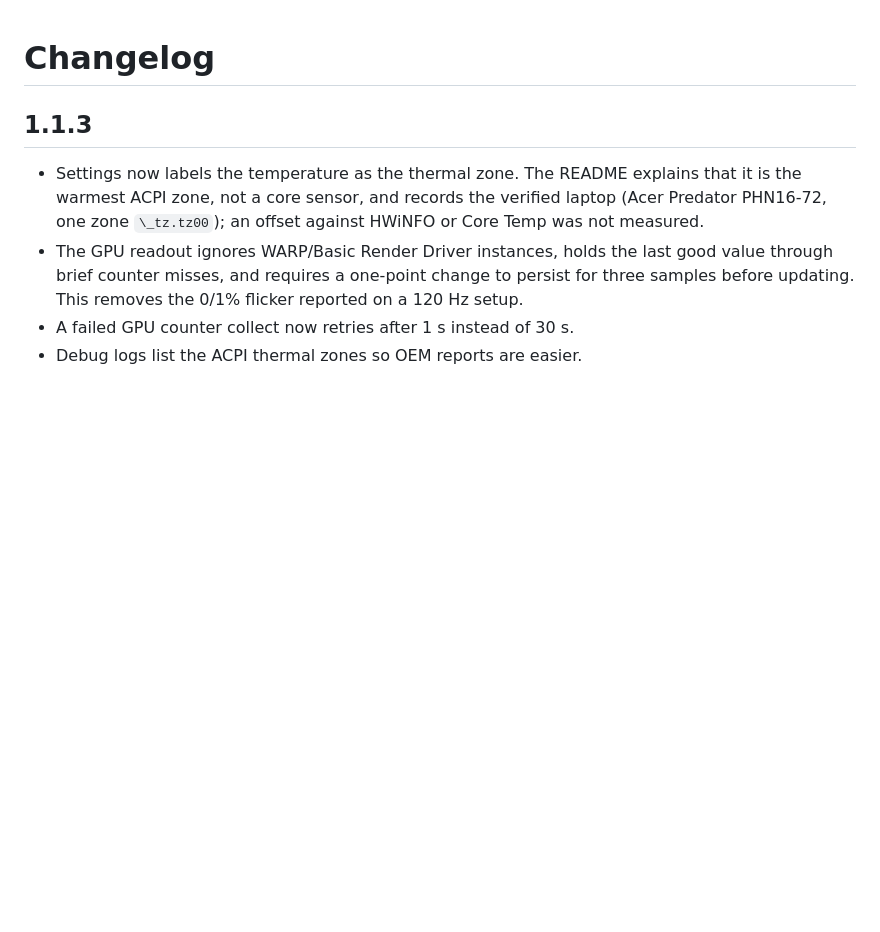
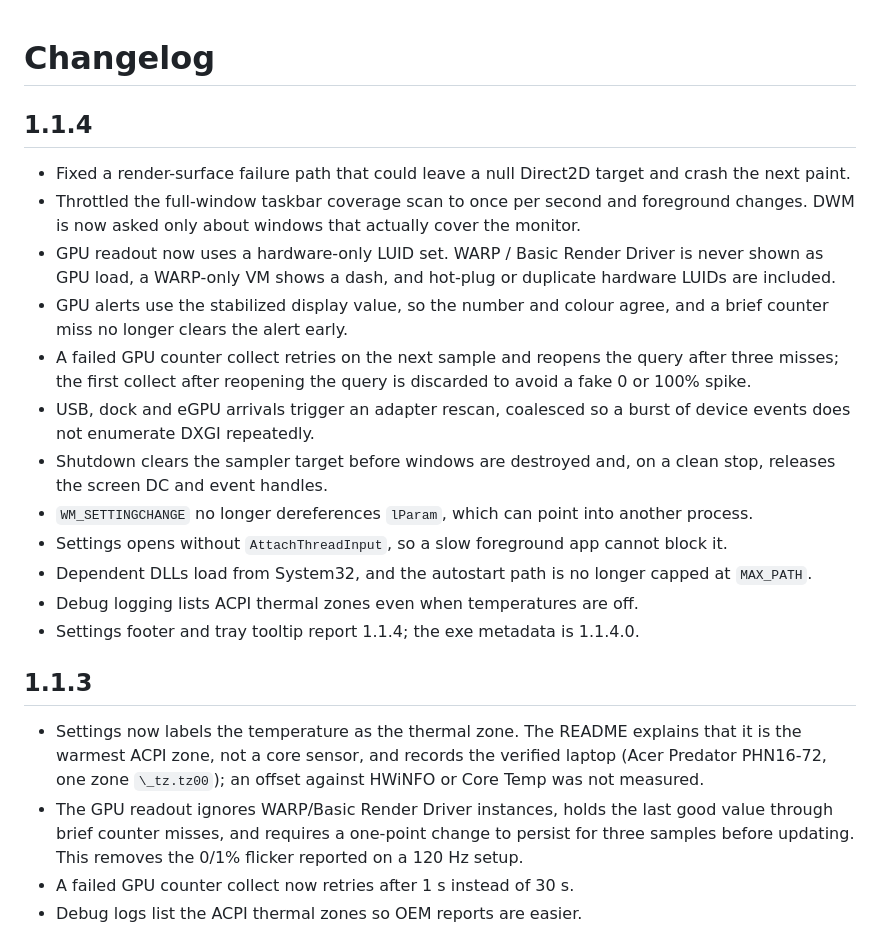
Before and after one commit to BDhackers009/taskbar-pulse, a Markdown page: CHANGELOG.md, the part around the change. Rendered like a GitHub page; blank space fills up the shorter version.

```diff
--- a/CHANGELOG.md
+++ b/CHANGELOG.md
@@ -1,4 +1,19 @@
 # Changelog
+
+## 1.1.4
+
+- Fixed a render-surface failure path that could leave a null Direct2D target and crash the next paint.
+- Throttled the full-window taskbar coverage scan to once per second and foreground changes. DWM is now asked only about windows that actually cover the monitor.
+- GPU readout now uses a hardware-only LUID set. WARP / Basic Render Driver is never shown as GPU load, a WARP-only VM shows a dash, and hot-plug or duplicate hardware LUIDs are included.
+- GPU alerts use the stabilized display value, so the number and colour agree, and a brief counter miss no longer clears the alert early.
+- A failed GPU counter collect retries on the next sample and reopens the query after three misses; the first collect after reopening the query is discarded to avoid a fake 0 or 100% spike.
+- USB, dock and eGPU arrivals trigger an adapter rescan, coalesced so a burst of device events does not enumerate DXGI repeatedly.
+- Shutdown clears the sampler target before windows are destroyed and, on a clean stop, releases the screen DC and event handles.
+- `WM_SETTINGCHANGE` no longer dereferences `lParam`, which can point into another process.
+- Settings opens without `AttachThreadInput`, so a slow foreground app cannot block it.
+- Dependent DLLs load from System32, and the autostart path is no longer capped at `MAX_PATH`.
+- Debug logging lists ACPI thermal zones even when temperatures are off.
+- Settings footer and tray tooltip report 1.1.4; the exe metadata is 1.1.4.0.
 
 ## 1.1.3
 
```
Also changed, not shown: README.md (+1 -1 lines), docs/settings.png, docs/taskbar.png (deleted), docs/taskbarpulse_ui.png, 3 other files.
